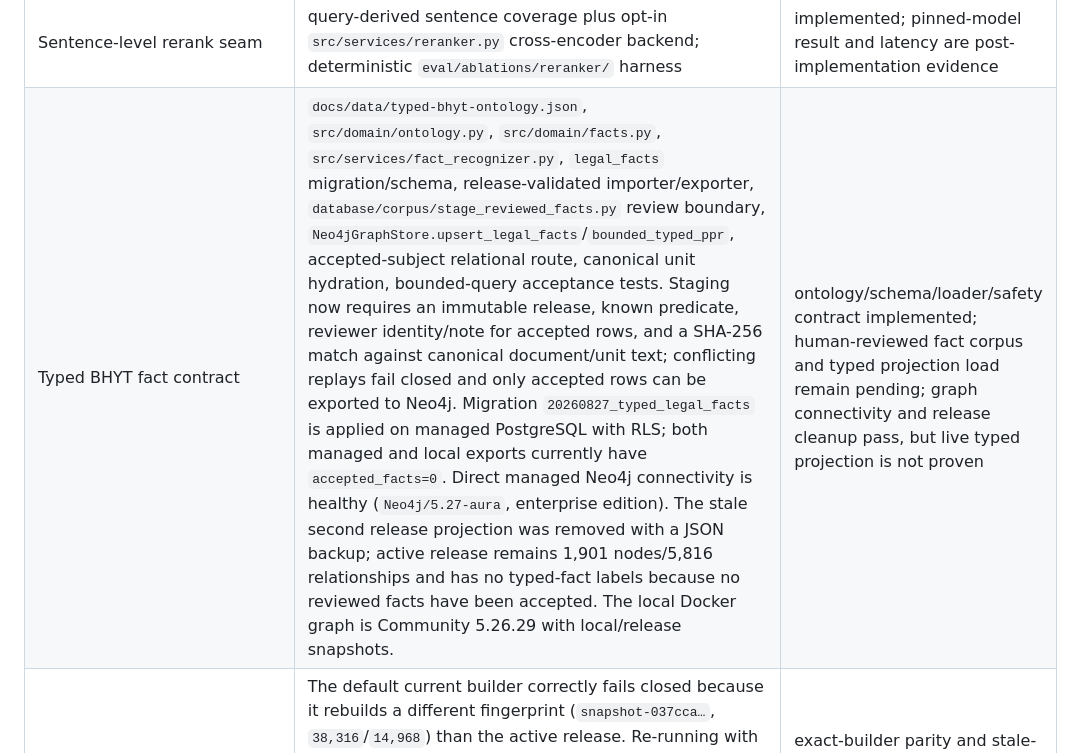
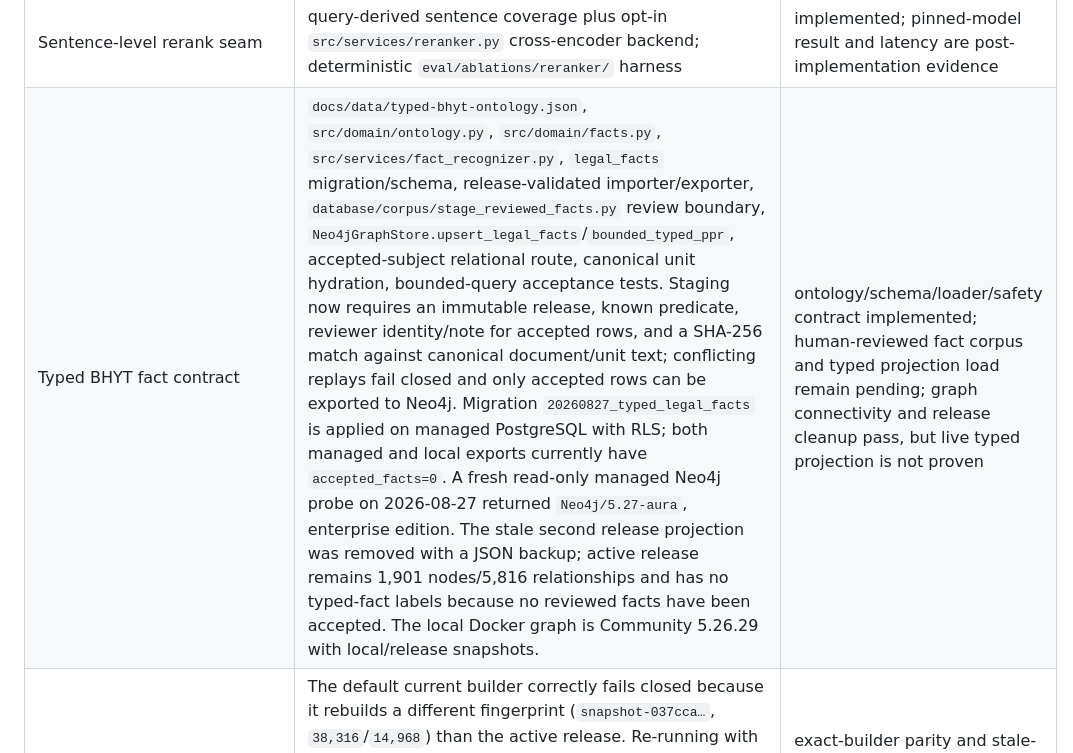
Before and after one commit to HOANGQUANGMINH371195/TEAM_GENIUS, a Markdown page: PLAN.md, the part around the change. GitHub-like rendering.

Commit message:
docs(plan): attest managed neo4j connectivity

```diff
--- a/PLAN.md
+++ b/PLAN.md
@@ -379,7 +379,7 @@ and rollback evidence are collected only after that gate passes.
 | Private conversation cache | `conversation_cache.py`, Redis/in-memory fallback, single-flight, hit/miss metrics, release-scoped keys, Redis failure fallback test | repository failover contract implemented; production Redis latency/availability proof pending |
 | Feature flags | `FEATURE_*` settings and rollout switches | implemented |
 | Sentence-level rerank seam | query-derived sentence coverage plus opt-in `src/services/reranker.py` cross-encoder backend; deterministic `eval/ablations/reranker/` harness | implemented; pinned-model result and latency are post-implementation evidence |
-| Typed BHYT fact contract | `docs/data/typed-bhyt-ontology.json`, `src/domain/ontology.py`, `src/domain/facts.py`, `src/services/fact_recognizer.py`, `legal_facts` migration/schema, release-validated importer/exporter, `database/corpus/stage_reviewed_facts.py` review boundary, `Neo4jGraphStore.upsert_legal_facts`/`bounded_typed_ppr`, accepted-subject relational route, canonical unit hydration, bounded-query acceptance tests. Staging now requires an immutable release, known predicate, reviewer identity/note for accepted rows, and a SHA-256 match against canonical document/unit text; conflicting replays fail closed and only accepted rows can be exported to Neo4j. Migration `20260827_typed_legal_facts` is applied on managed PostgreSQL with RLS; both managed and local exports currently have `accepted_facts=0`. Direct managed Neo4j connectivity is healthy (`Neo4j/5.27-aura`, enterprise edition). The stale second release projection was removed with a JSON backup; active release remains 1,901 nodes/5,816 relationships and has no typed-fact labels because no reviewed facts have been accepted. The local Docker graph is Community 5.26.29 with local/release snapshots. | ontology/schema/loader/safety contract implemented; human-reviewed fact corpus and typed projection load remain pending; graph connectivity and release cleanup pass, but live typed projection is not proven |
+| Typed BHYT fact contract | `docs/data/typed-bhyt-ontology.json`, `src/domain/ontology.py`, `src/domain/facts.py`, `src/services/fact_recognizer.py`, `legal_facts` migration/schema, release-validated importer/exporter, `database/corpus/stage_reviewed_facts.py` review boundary, `Neo4jGraphStore.upsert_legal_facts`/`bounded_typed_ppr`, accepted-subject relational route, canonical unit hydration, bounded-query acceptance tests. Staging now requires an immutable release, known predicate, reviewer identity/note for accepted rows, and a SHA-256 match against canonical document/unit text; conflicting replays fail closed and only accepted rows can be exported to Neo4j. Migration `20260827_typed_legal_facts` is applied on managed PostgreSQL with RLS; both managed and local exports currently have `accepted_facts=0`. A fresh read-only managed Neo4j probe on 2026-08-27 returned `Neo4j/5.27-aura`, enterprise edition. The stale second release projection was removed with a JSON backup; active release remains 1,901 nodes/5,816 relationships and has no typed-fact labels because no reviewed facts have been accepted. The local Docker graph is Community 5.26.29 with local/release snapshots. | ontology/schema/loader/safety contract implemented; human-reviewed fact corpus and typed projection load remain pending; graph connectivity and release cleanup pass, but live typed projection is not proven |
 | Source/release parity | The default current builder correctly fails closed because it rebuilds a different fingerprint (`snapshot-037cca…`, `38,316`/`14,968`) than the active release. Re-running with the exact builder recorded in `docs/data/release-lock-snapshot-c439751724ab7f10.json` (`source_commit=1b98f44`) passes fingerprint, canonical counts, PostgreSQL/Qdrant counts and hashes, and Neo4j identity/edge parity. The stale `snapshot-c94d7b75195a67fa` projection was backed up and deleted on 2026-08-27; the prior `live_parity.json` remains stale evidence. | exact-builder parity and stale-projection cleanup verified; immutable artifact retention and deployment attestation remain required before production promotion |
 | Grounded planning/uncertainty calibration | bounded grounded planner, direct-vs-planned ablation harness, `eval/calibration.py` independent-panel validation and dependency-free pool-adjacent-violators fitting, `eval/calibrate_claims.py` hashed review artifact | implemented; human-labelled calibration and approval are post-implementation evidence |
 | Batch extraction/eval manifests | offline embedding/Qdrant batching, immutable `eval/batch_manifest.py`, provider JSONL, authenticated adapter/reconciliation in `eval/openai_batch.py`, cost ledger | repository submission/reconciliation contract implemented; live provider cost proof pending |
```
